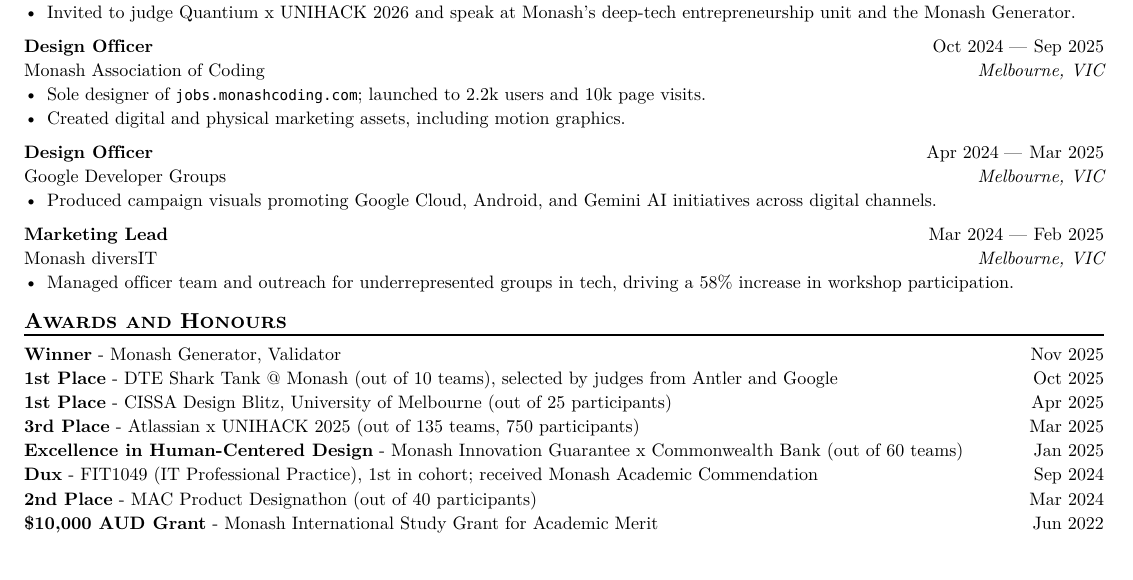
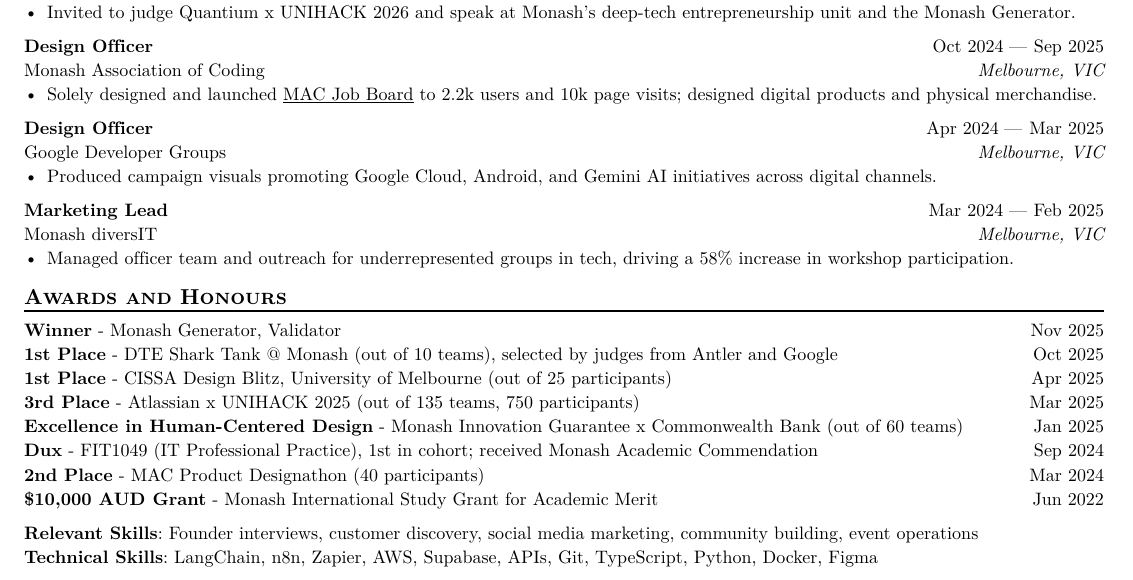
Before and after one commit to WalrusPSD/resume, a Typst document (main.typ): part of the page, cut so that both start at the same text. The pictures show the PDF file main.pdf that the author committed with the source.

Commit message:
added in ats keywords

```diff
--- a/main.typ
+++ b/main.typ
@@ -115,8 +115,7 @@
   company: "Monash Association of Coding",
   dates: dates-helper(start-date: "Oct 2024", end-date: "Sep 2025"),
 )
-- Sole designer of `jobs.monashcoding.com`; launched to 2.2k users and 10k page visits.
-- Created digital and physical marketing assets, including motion graphics.
+- Solely designed and launched #link("https://jobs.monashcoding.com")[MAC Job Board] to 2.2k users and 10k page visits; designed digital products and physical merchandise.
 
 #work(
   title: "Design Officer",
@@ -142,5 +141,8 @@
 #box(width: 100%)[*3rd Place* - Atlassian x UNIHACK 2025 (out of 135 teams, 750 participants) #h(1fr) Mar 2025]
 #box(width: 100%)[*Excellence in Human-Centered Design* - Monash Innovation Guarantee x Commonwealth Bank (out of 60 teams) #h(1fr) Jan 2025]
 #box(width: 100%)[*Dux* - FIT1049 (IT Professional Practice), 1st in cohort; received Monash Academic Commendation #h(1fr) Sep 2024]
-#box(width: 100%)[*2nd Place* - MAC Product Designathon (out of 40 participants) #h(1fr) Mar 2024]
+#box(width: 100%)[*2nd Place* - MAC Product Designathon (40 participants) #h(1fr) Mar 2024]
 #box(width: 100%)[*\$10,000 AUD Grant* - Monash International Study Grant for Academic Merit #h(1fr) Jun 2022]
+
+*Relevant Skills*: Founder interviews, customer discovery, social media marketing, community building, event operations \
+*Technical Skills*: LangChain, n8n, Zapier, AWS, Supabase, APIs, Git, TypeScript, Python, Docker, Figma
```
Also changed, not shown: main.pdf.
